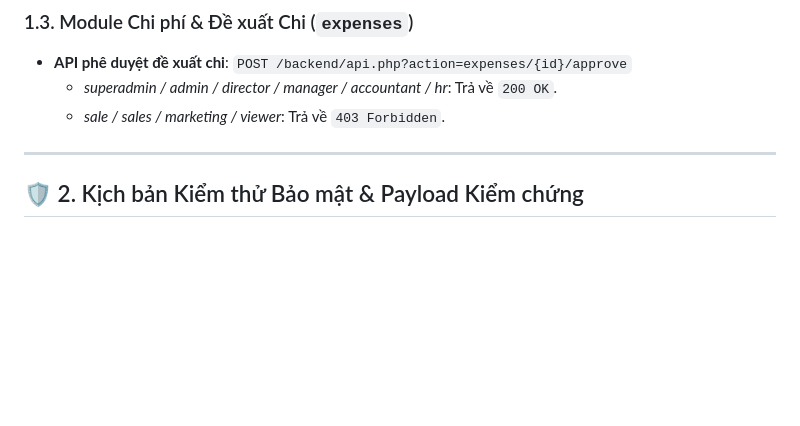
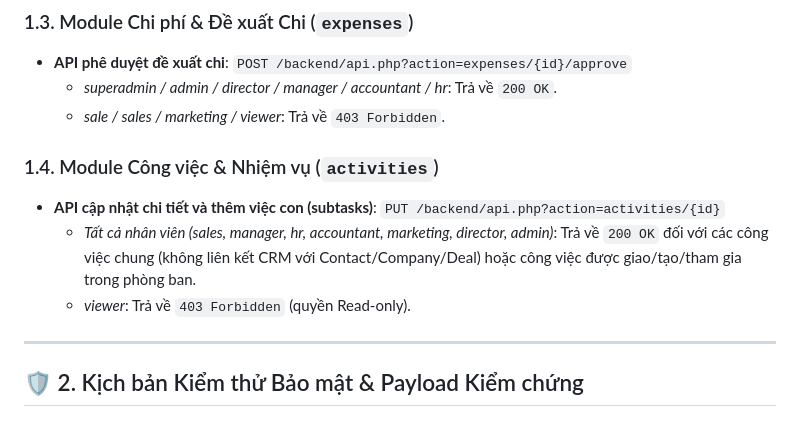
Before and after one commit to DEV-trongphuc/IDEAS_ERP, a Markdown page: audit/rbac_matrix_roles.md, the part around the change. Rendered like a GitHub page; blank space fills up the shorter version.

```diff
--- a/audit/rbac_matrix_roles.md
+++ b/audit/rbac_matrix_roles.md
@@ -24,6 +24,11 @@ Tài liệu này đặc tả chi tiết kỹ thuật các API endpoint, cấu tr
 *   **API phê duyệt đề xuất chi**: `POST /backend/api.php?action=expenses/{id}/approve`
     *   *superadmin / admin / director / manager / accountant / hr*: Trả về `200 OK`.
     *   *sale / sales / marketing / viewer*: Trả về `403 Forbidden`.
+
+### 1.4. Module Công việc & Nhiệm vụ (`activities`)
+*   **API cập nhật chi tiết và thêm việc con (subtasks)**: `PUT /backend/api.php?action=activities/{id}`
+    *   *Tất cả nhân viên (sales, manager, hr, accountant, marketing, director, admin)*: Trả về `200 OK` đối với các công việc chung (không liên kết CRM với Contact/Company/Deal) hoặc công việc được giao/tạo/tham gia trong phòng ban.
+    *   *viewer*: Trả về `403 Forbidden` (quyền Read-only).
 
 ---
 
```
Also changed, not shown: audit/tasks_workflows_processes.md (+10 -0 lines).
